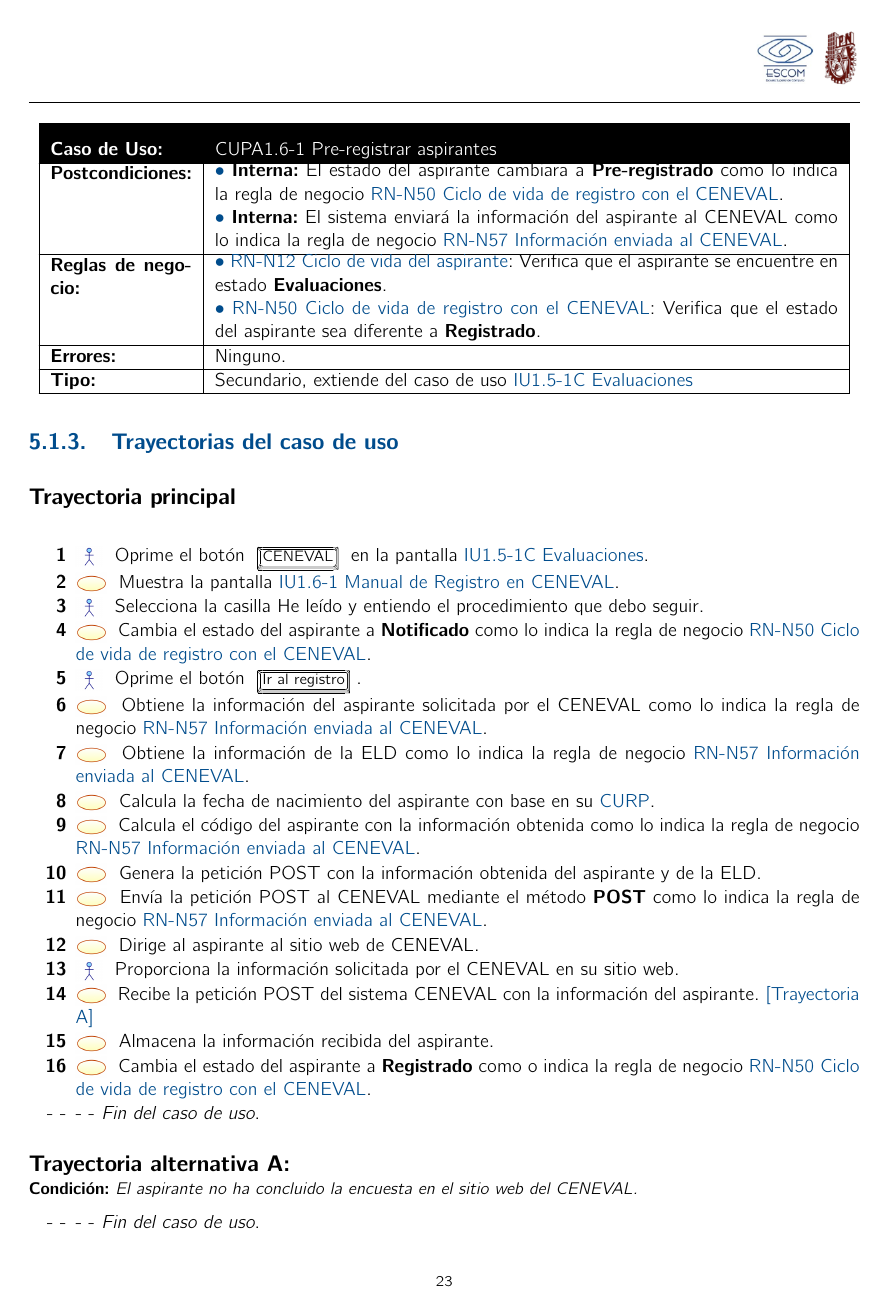
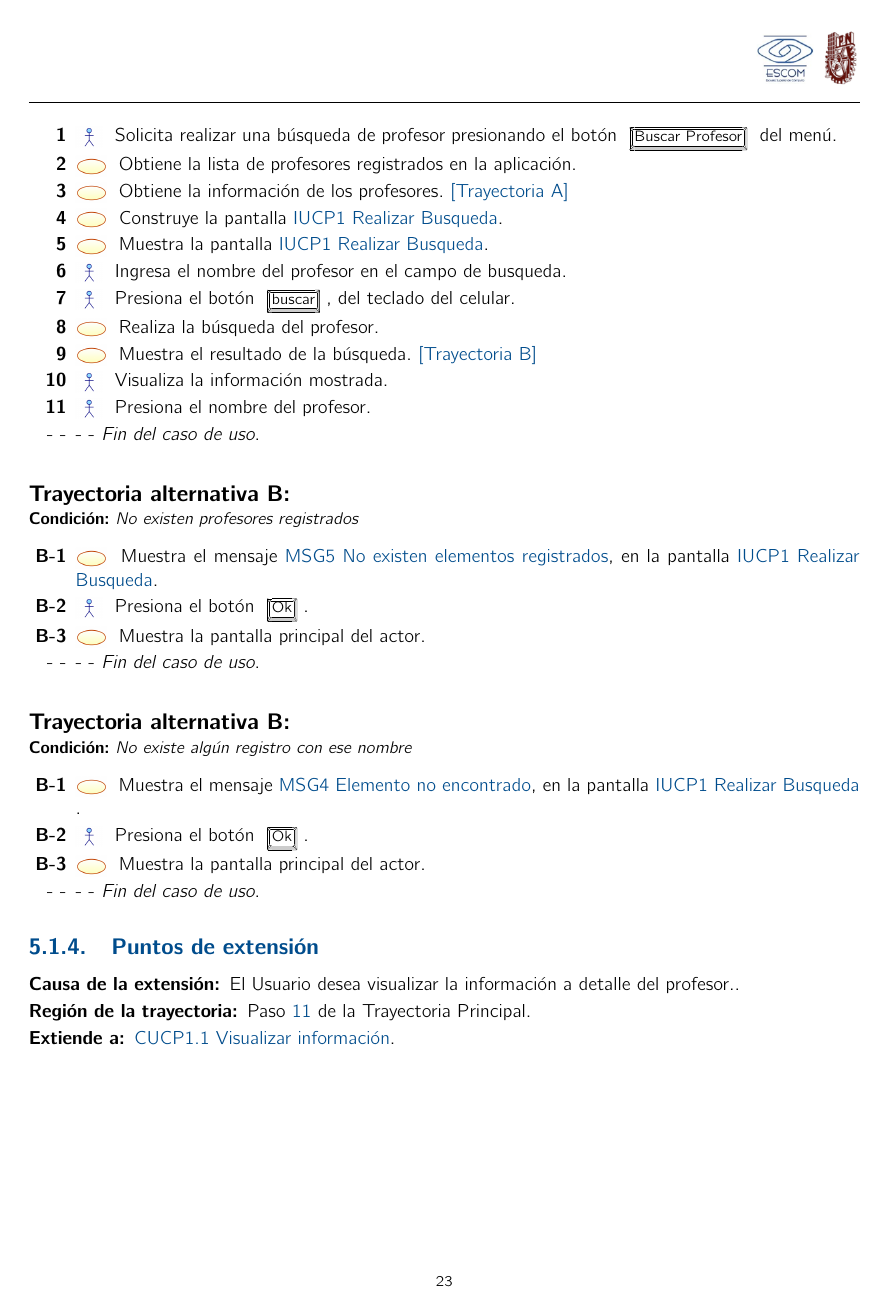
Before and after one commit to LaloEspino/Apple-Geek, a LaTeX book (Analisis/analisis.tex, which reads Analisis/ModeloComportamiento/modulo-consultaDeProfesores/cucp1/uc.tex, Analisis/ModeloComportamiento/modulo-consultaDeProfesores/cucp1_1/uc.tex): page 29 of 47. Compiled offline with pdfLaTeX.

Commit message:
Casos de uso de busqueda de profesores
casos de uso de profesores

```diff
--- a/Analisis/ModeloComportamiento/modulo-consultaDeProfesores/cucp1/uc.tex
+++ b/Analisis/ModeloComportamiento/modulo-consultaDeProfesores/cucp1/uc.tex
@@ -1,12 +1,7 @@
 
-\begin{UseCase}{CUPA1.6-1}{Pre-registrar aspirantes}
+\begin{UseCase}{CUCP1}{Buscar profesor}
     {
-    	Para que un \cdtRef{Actor:Aspirante}{Aspirante} cuente con un registro en el CENEVAL, es necesario realizar un pre-registro con su información personal, esto implica, proporcionar al CENEVAL la información solicitada. Esta tarea se logra gracias a la interoperabilidad del SAEV2.0 y el sistema CENEVAL.\\
-    	\\
-    	Es importante resaltar que el pre-registro lo realizará cada aspirante desde su cuenta personal en el sistema y será su responsabilidad continuar con el proceso. Para que el aspirante pueda realizar su pre-registro, deberá tener acreditado el pago por los derechos correspondientes.\\
-    	\\
-    	Cuando el aspirante cuente con los permisos para realizar el pre-registro, lo solicitará como se describe en el presente caso de uso.
-
+    	Para que un \cdtRef{Actor:alumno}{Alumno}, \cdtRef{Actor:profesor}{Profesor} o  \cdtRef{Actor:invitado}{Invitado} pueda conocer la ubicación de un profesor es necesario que realice la búsqueda correspondiente en la aplicación. Para que esta búsqueda pueda llevarse a cabo es necesario que el actor conozca el nombre del profesor.
 }
 
 
@@ -61,3 +56,2 @@
     \UCitem{Entradas}{
 	\begin{UClist}
-		\UCli He leído y entendido el procedimiento que debo seguir. \ioCheckBox
@@ -73 +64,0 @@
-    	\UCli Fecha de nacimiento: \ioCalcular
@@ -76,71 +70,70 @@
 }
     \UCitem{Precondiciones}{
 	\begin{UClist}
-	    \UCli {\bf Interna:} Que el aspirante se encuentre en estado \textbf{Evaluaciones} como lo indica la regla de negocio \cdtIdRef{RN-N12}{Ciclo de vida del aspirante}.
-	     \UCli {\bf Interna:} Que el criterio evaluación de conocimientos se encuentre en estado \textbf{Notificación} como lo indica la regla de negocio
-	    \UCli {\bf Interna:} Que el Id de sede haya sido registrado previamente.
+		\UCli {\bf Externa:} Que el actor conozca el nombre del profesor.
+	    \UCli {\bf Interna:} Que existan profesores registrados.
 	\end{UClist}
     }
 
     \UCitem{Postcondiciones}{
 	\begin{UClist}
-	    \UCli {\bf Interna:} El estado del aspirante cambiara a \textbf{Pre-registrado} como lo indica la regla de negocio \cdtIdRef{RN-N50}{Ciclo de vida de registro con el CENEVAL}.
-	    \UCli {\bf Interna:} El sistema enviará la información del aspirante al CENEVAL como lo indica la regla de negocio \cdtIdRef{RN-N57}{Información enviada al CENEVAL}.
-
+	    \UCli {\bf Interna:} La aplicación mostrara el profesor de la búsqueda.
 	\end{UClist}
     }
 
     %Reglas de negocio: Especifique las reglas de negocio que utiliza este caso de uso
     \UCitem{Reglas de negocio}{
-    	\begin{UClist}
-    		\UCli \cdtIdRef{RN-N12}{Ciclo de vida del aspirante}: Verifica que el aspirante se encuentre en estado \textbf{Evaluaciones}.
-    		\UCli \cdtIdRef{RN-N50}{Ciclo de vida de registro con el CENEVAL}: Verifica que el estado del aspirante sea diferente a \textbf{Registrado}.
-%    		\UCli \cdtIdRef{RN-N57}{Información enviada al CENEVAL}: Describe la información del aspirante que se enviará al CENEVAL.
-%    		\UCli \cdtIdRef{RN-N68}{Ciclo de vida de CENEVAL}: Verifica que el estado de la evaluación de conocimientos sea \textbf{Notificació}.
-    	\end{UClist}
-    }
+    Ninguno.
+}
     \UCitem{Errores}{
-    Ninguno.
 
+    \begin{UClist}
+    	\UCli \cdtIdRef{MSG5}{No existen elementos registrados}: Se muestra en la pantalla \cdtIdRef{IUCP1}{Realizar Busqueda}, indicando al actor que no existen profesores registrados.
+    	\UCli \cdtIdRef{MSG4}{Elemento no encontrado}:  Se muestra en la pantalla \cdtIdRef{IUCP1}{Realizar Busqueda}, indicando al actor que no existen profesores registrados con el nombre que realizo la búsqueda.
+    \end{UClist}
 
     }
-    \UCitem{Tipo}{Secundario, extiende del caso de uso \cdtIdRef{IU1.5-1C}{Evaluaciones}}
+    \UCitem{Tipo}{Primario}
 \end{UseCase}
 
  \begin{UCtrayectoria}
-%    \UCpaso[\UCactor] Ingresa al sistema después de realizar el pago de derechos para evaluaciones.
-%    \UCpaso[\UCsist] Verifica que el aspirante no se encuentre en estado \textbf{Registrado} como lo indica la regla de negocio \cdtIdRef{RN-N50}{Ciclo de vida de registro con el CENEVAL}. \refTray{A}
- % \UCpaso[\UCsist] Muestra la pantalla  \cdtIdRef{IU1.6-1}{IU1.6-1 Manual de Registro en CENEVAL}.
-    \UCpaso[\UCactor] Oprime el botón \cdtButton{CENEVAL} en la pantalla \cdtIdRef{IU1.5-1C}{Evaluaciones}.
 
-    \UCpaso[\UCsist] Muestra la pantalla \cdtIdRef{IU1.6-1}{Manual de Registro en CENEVAL}.
-    \UCpaso[\UCactor] Selecciona la casilla He leído y entiendo el procedimiento que debo seguir.
-
-    \UCpaso[\UCsist] Cambia el estado del aspirante a \textbf{Notificado} como lo indica la regla de negocio \cdtIdRef{RN-N50}{Ciclo de vida de registro con el CENEVAL}.
-    \UCpaso[\UCactor] Oprime el botón \cdtButton{Ir al registro}.
-
-	\UCpaso[\UCsist] Obtiene la información del aspirante solicitada por el CENEVAL como lo indica la regla de negocio \cdtIdRef{RN-N57}{Información enviada al CENEVAL}.
-	\UCpaso[\UCsist] Obtiene la información de la ELD como lo indica la regla de negocio \cdtIdRef{RN-N57}{Información enviada al CENEVAL}.
-
-    \UCpaso[\UCsist] Calcula la fecha de nacimiento del aspirante con base en su \cdtRef{Persona:curp}{CURP}.
-    \UCpaso[\UCsist] Calcula el código del aspirante con la información obtenida como lo indica la regla de negocio \cdtIdRef{RN-N57}{Información enviada al CENEVAL}.
-
-    \UCpaso[\UCsist] Genera la petición POST con la información obtenida del aspirante y de la ELD.
-    \UCpaso[\UCsist] Envía la petición POST al CENEVAL mediante el método \textbf{POST} como lo indica la regla de negocio \cdtIdRef{RN-N57}{Información enviada al CENEVAL}.
-    \UCpaso[\UCsist] Dirige al aspirante al sitio web de CENEVAL.
-    \UCpaso[\UCactor] Proporciona la información solicitada por el CENEVAL en su sitio web.
-    \UCpaso[\UCsist] Recibe la petición POST del sistema CENEVAL con la información del aspirante. \refTray{A}
-    \UCpaso[\UCsist] Almacena la información recibida del aspirante.
-    \UCpaso[\UCsist] Cambia el estado del aspirante a \textbf{Registrado} como o indica la regla de negocio \cdtIdRef{RN-N50}{Ciclo de vida de registro con el CENEVAL}.
+    \UCpaso[\UCactor] Solicita realizar una búsqueda de profesor presionando el botón \cdtButton{Buscar Profesor} del menú.
+    \UCpaso[\UCsist] Obtiene la lista de profesores registrados en la aplicación.
+    \UCpaso[\UCsist] Obtiene la información de los profesores. \refTray{A}
+    \UCpaso[\UCsist] Construye la pantalla \cdtIdRef{IUCP1}{Realizar Busqueda}.
+    \UCpaso[\UCsist] Muestra la pantalla \cdtIdRef{IUCP1}{Realizar Busqueda}.
+    \UCpaso[\UCactor] Ingresa el nombre del profesor en el campo de busqueda.
+    \UCpaso[\UCactor] Presiona el botón \cdtButton{buscar}, del teclado del celular.
+    \UCpaso[\UCsist] Realiza la búsqueda del profesor.
+    \UCpaso[\UCsist] Muestra el resultado de la búsqueda. \refTray{B}
+    \UCpaso[\UCactor] Visualiza  la información mostrada.
+    \UCpaso[\UCactor] Presiona el nombre del profesor.\label{CUCP1:busqueda}
 
 
 
 \end{UCtrayectoria}
 
+%-------------------------Trayectoria A------------------------------
+\begin{UCtrayectoriaA}[Fin del caso de uso]{B}{No existen profesores registrados}
 
-
-
-%-------------------------Trayectoria A------------------------------
-\begin{UCtrayectoriaA}[Fin del caso de uso]{A}{El aspirante no ha concluido la encuesta en el sitio web del CENEVAL.}
+	\UCpaso[\UCsist] Muestra el mensaje \cdtIdRef{MSG5}{No existen elementos registrados}, en la pantalla \cdtIdRef{IUCP1}{Realizar Busqueda}.
+	\UCpaso[\UCactor] Presiona el botón \cdtButton{Ok}.
+	\UCpaso[\UCsist] Muestra la pantalla principal del actor.
 
 \end{UCtrayectoriaA}
+%-------------------------Trayectoria B------------------------------
+\begin{UCtrayectoriaA}[Fin del caso de uso]{B}{No existe algún registro con ese nombre}
+
+	\UCpaso[\UCsist] Muestra el mensaje \cdtIdRef{MSG4}{Elemento no encontrado}, en la pantalla \cdtIdRef{IUCP1}{Realizar Busqueda} .
+	\UCpaso[\UCactor] Presiona el botón \cdtButton{Ok}.
+	\UCpaso[\UCsist] Muestra la pantalla principal del actor.
+
+\end{UCtrayectoriaA}
+
+\subsection{Puntos de extensión}
+
+\UCExtensionPoint
+{El Usuario desea visualizar la información a detalle del profesor.}
+{ Paso \ref{CUCP1:busqueda} de la Trayectoria Principal}
+{\cdtIdRef{CUCP1.1}{Visualizar información}}
--- a/Analisis/ModeloComportamiento/modulo-consultaDeProfesores/cucp1_1/uc.tex
+++ b/Analisis/ModeloComportamiento/modulo-consultaDeProfesores/cucp1_1/uc.tex
@@ -1,11 +1,7 @@
 
-\begin{UseCase}{CUPA1.6-1}{Pre-registrar aspirantes}
+\begin{UseCase}{CUCP1.1}{Visualizar información}
     {
-    	Para que un \cdtRef{Actor:Aspirante}{Aspirante} cuente con un registro en el CENEVAL, es necesario realizar un pre-registro con su información personal, esto implica, proporcionar al CENEVAL la información solicitada. Esta tarea se logra gracias a la interoperabilidad del SAEV2.0 y el sistema CENEVAL.\\
-    	\\
-    	Es importante resaltar que el pre-registro lo realizará cada aspirante desde su cuenta personal en el sistema y será su responsabilidad continuar con el proceso. Para que el aspirante pueda realizar su pre-registro, deberá tener acreditado el pago por los derechos correspondientes.\\
-    	\\
-    	Cuando el aspirante cuente con los permisos para realizar el pre-registro, lo solicitará como se describe en el presente caso de uso.
+
 
 }
 
```
Also changed, not shown: Analisis/ModeloComportamiento/modulo-consultaDeProfesores/cucp1/ui.tex (+2 -2 lines), Analisis/ModeloComportamiento/modulo-consultaDeProfesores/cucp1_1/ui.tex (+1 -1 lines), Analisis/ModeloInteraccion/consultaDeProfesores/consultaDeProfesores.tex (+1 -0 lines), Analisis/ModeloInteraccion/mensajes.tex (+16 -13 lines), Analisis/ModeloNegocios/informacion-consultaDeProfesores.tex (+1 -0 lines), Analisis/ModeloNegocios/reglas.tex (+1 -4 lines), Analisis/ModeloComportamiento/modulo-consultaDeProfesores/cucp1_2/images/ui.png (deleted), Analisis/ModeloComportamiento/modulo-consultaDeProfesores/cucp1/uc.tex (43 more changed lines), Analisis/ModeloComportamiento/modulo-consultaDeProfesores/cucp1_1/uc.tex (4 more changed lines).
